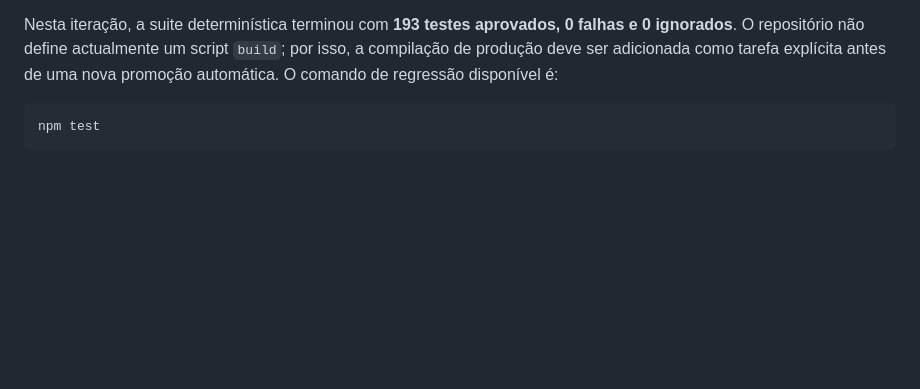
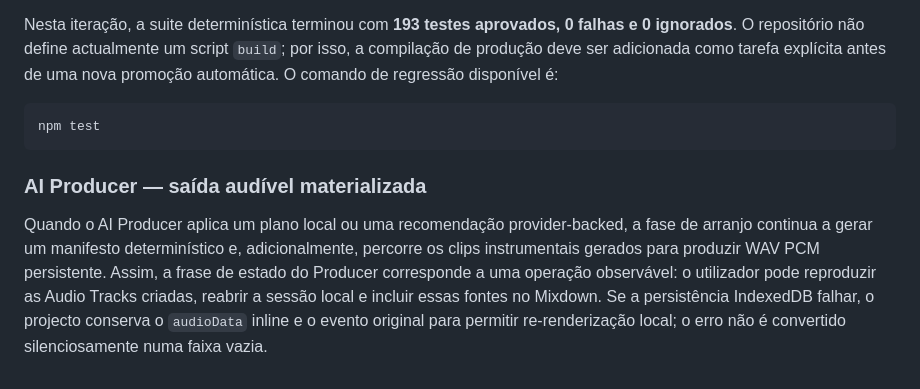
Before and after one commit to fernandolukoki94-beep/Bora-uzima-, a Markdown page: README.md, the part around the change. Drawn GitHub-style; blank space fills up the shorter version.

Commit message:
docs: record audible ai producer output

````diff
--- a/README.md
+++ b/README.md
@@ -374,3 +374,8 @@ Nesta iteração, a suite determinística terminou com **193 testes aprovados, 0
 ```bash
 npm test
 ```
+
+
+### AI Producer — saída audível materializada
+
+Quando o AI Producer aplica um plano local ou uma recomendação provider-backed, a fase de arranjo continua a gerar um manifesto determinístico e, adicionalmente, percorre os clips instrumentais gerados para produzir WAV PCM persistente. Assim, a frase de estado do Producer corresponde a uma operação observável: o utilizador pode reproduzir as Audio Tracks criadas, reabrir a sessão local e incluir essas fontes no Mixdown. Se a persistência IndexedDB falhar, o projecto conserva o `audioData` inline e o evento original para permitir re-renderização local; o erro não é convertido silenciosamente numa faixa vazia.
````
Also changed, not shown: todo.md (+2 -2 lines).
